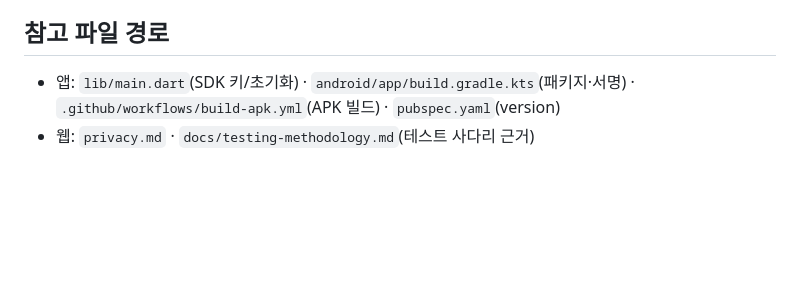
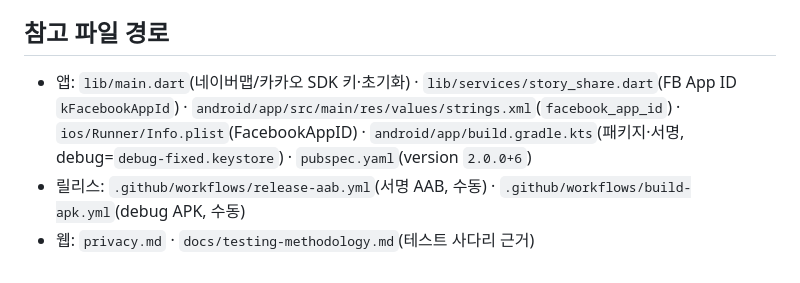
Before and after one commit to nulloongzi/null_oongzi-do-app, a Markdown page: docs/handoff-deploy-marketing.md, the part around one of its changes. Rendered like a GitHub page; blank space fills up the shorter version.

```diff
--- a/docs/handoff-deploy-marketing.md
+++ b/docs/handoff-deploy-marketing.md
@@ -56,6 +69,8 @@ Phase 1~3 완료, 두 레포 main green. 코드 변경 시 자동 게이트가
   기존 웹(nulloongzido.com)과의 유입 연계.
 
 ## 참고 파일 경로
-- 앱: `lib/main.dart`(SDK 키/초기화) · `android/app/build.gradle.kts`(패키지·서명) ·
-  `.github/workflows/build-apk.yml`(APK 빌드) · `pubspec.yaml`(version)
+- 앱: `lib/main.dart`(네이버맵/카카오 SDK 키·초기화) · `lib/services/story_share.dart`(FB App ID `kFacebookAppId`) ·
+  `android/app/src/main/res/values/strings.xml`(`facebook_app_id`) · `ios/Runner/Info.plist`(FacebookAppID) ·
+  `android/app/build.gradle.kts`(패키지·서명, debug=`debug-fixed.keystore`) · `pubspec.yaml`(version `2.0.0+6`)
+- 릴리스: `.github/workflows/release-aab.yml`(서명 AAB, 수동) · `.github/workflows/build-apk.yml`(debug APK, 수동)
 - 웹: `privacy.md` · `docs/testing-methodology.md`(테스트 사다리 근거)
```
Also changed, not shown: other parts of docs/handoff-deploy-marketing.md (+26 -13 lines).
